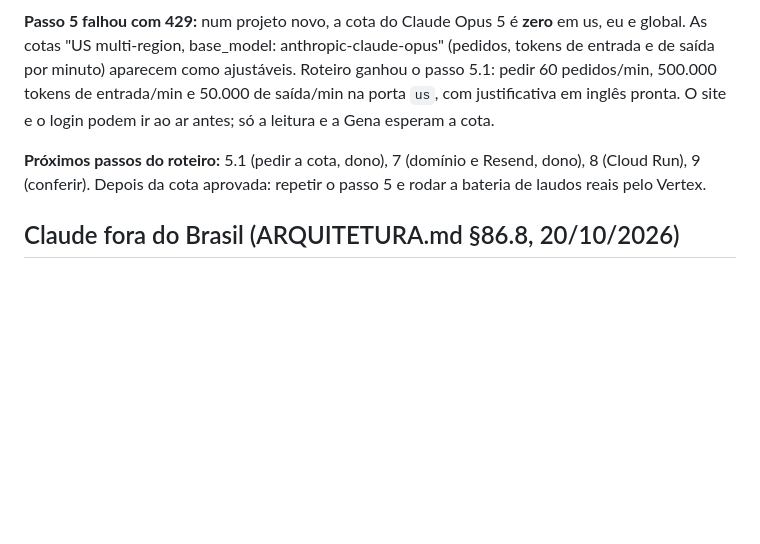
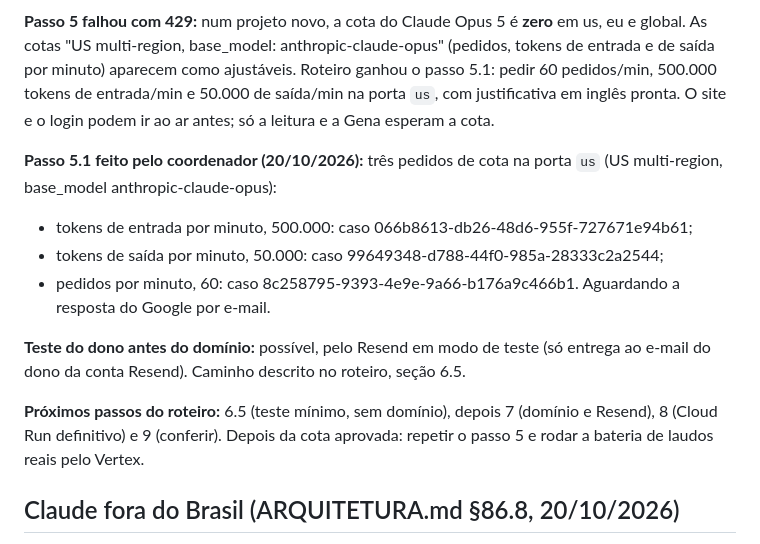
Before and after one commit to renanvidal10/meu-espaco, a Markdown page: docs/progresso-login.md, the part around the change. Drawn GitHub-style; blank space fills up the shorter version.

```diff
--- a/docs/progresso-login.md
+++ b/docs/progresso-login.md
@@ -25,7 +25,15 @@ Concluídos no Cloud Shell pelo coordenador (20/10/2026): 6.1 (conta de serviço
 
 **Passo 5 falhou com 429:** num projeto novo, a cota do Claude Opus 5 é **zero** em us, eu e global. As cotas "US multi-region, base_model: anthropic-claude-opus" (pedidos, tokens de entrada e de saída por minuto) aparecem como ajustáveis. Roteiro ganhou o passo 5.1: pedir 60 pedidos/min, 500.000 tokens de entrada/min e 50.000 de saída/min na porta `us`, com justificativa em inglês pronta. O site e o login podem ir ao ar antes; só a leitura e a Gena esperam a cota.
 
-**Próximos passos do roteiro:** 5.1 (pedir a cota, dono), 7 (domínio e Resend, dono), 8 (Cloud Run), 9 (conferir). Depois da cota aprovada: repetir o passo 5 e rodar a bateria de laudos reais pelo Vertex.
+**Passo 5.1 feito pelo coordenador (20/10/2026):** três pedidos de cota na porta `us` (US multi-region, base_model anthropic-claude-opus):
+- tokens de entrada por minuto, 500.000: caso 066b8613-db26-48d6-955f-727671e94b61;
+- tokens de saída por minuto, 50.000: caso 99649348-d788-44f0-985a-28333c2a2544;
+- pedidos por minuto, 60: caso 8c258795-9393-4e9e-9a66-b176a9c466b1.
+Aguardando a resposta do Google por e-mail.
+
+**Teste do dono antes do domínio:** possível, pelo Resend em modo de teste (só entrega ao e-mail do dono da conta Resend). Caminho descrito no roteiro, seção 6.5.
+
+**Próximos passos do roteiro:** 6.5 (teste mínimo, sem domínio), depois 7 (domínio e Resend), 8 (Cloud Run definitivo) e 9 (conferir). Depois da cota aprovada: repetir o passo 5 e rodar a bateria de laudos reais pelo Vertex.
 
 ## Claude fora do Brasil (ARQUITETURA.md §86.8, 20/10/2026)
 O Google oferece o Claude Opus 5 só em `global`, `us` e `eu`. Decidido `us`: laudo processado nos EUA sob o contrato do Google com as cláusulas da ANPD; servidor, banco e cofres em São Paulo. Roteiro e código ajustados (padrão `VERTEX_REGIAO=us`). Domínio próprio no site: começar com `.run.app`; depois Firebase Hosting (grátis, limite de 60 s) ou balanceador (US$ 18 a 25 por mês), conforme o tempo de leitura medido.
```
Also changed, not shown: docs/roteiro-google-cloud.md (+39 -0 lines).
